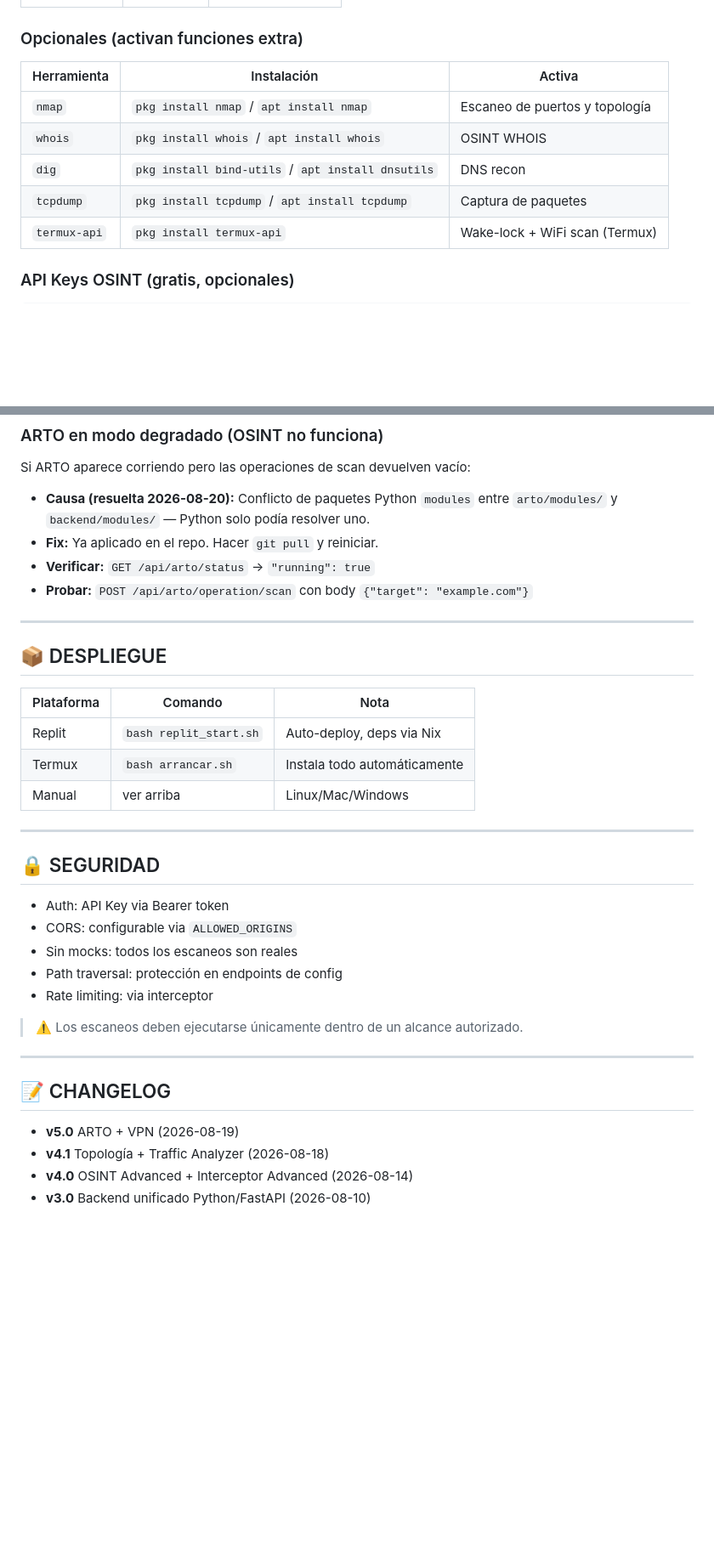
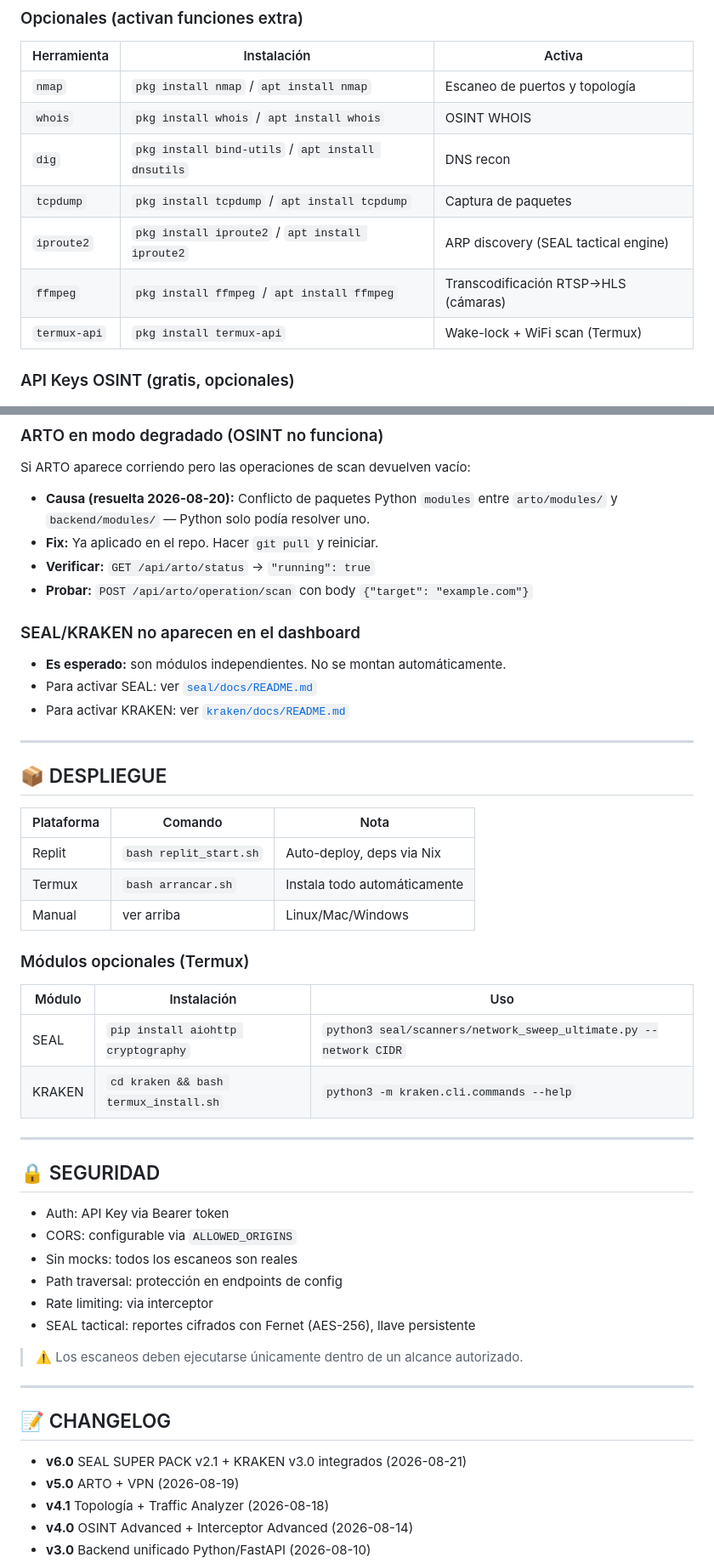
Before and after one commit to sourceseal-star/Red-team-tauri, a Markdown page: README.md, 2 parts joined by grey strips. Shown at 85% size. Drawn GitHub-style; blank space fills up the shorter version.

```diff
--- a/README.md
+++ b/README.md
@@ -72,6 +72,8 @@ Este script hace todo: instala deps, compila frontend, levanta backend, y ejecut
 | `whois` | `pkg install whois` / `apt install whois` | OSINT WHOIS |
 | `dig` | `pkg install bind-utils` / `apt install dnsutils` | DNS recon |
 | `tcpdump` | `pkg install tcpdump` / `apt install tcpdump` | Captura de paquetes |
+| `iproute2` | `pkg install iproute2` / `apt install iproute2` | ARP discovery (SEAL tactical engine) |
+| `ffmpeg` | `pkg install ffmpeg` / `apt install ffmpeg` | Transcodificación RTSP→HLS (cámaras) |
 | `termux-api` | `pkg install termux-api` | Wake-lock + WiFi scan (Termux) |
 
 ### API Keys OSINT (gratis, opcionales)
@@ -314,6 +407,11 @@ Si ARTO aparece corriendo pero las operaciones de scan devuelven vacío:
 - **Verificar:** `GET /api/arto/status` -> `"running": true`
 - **Probar:** `POST /api/arto/operation/scan` con body `{"target": "example.com"}`
 
+### SEAL/KRAKEN no aparecen en el dashboard
+- **Es esperado:** son módulos independientes. No se montan automáticamente.
+- Para activar SEAL: ver [`seal/docs/README.md`](seal/docs/README.md)
+- Para activar KRAKEN: ver [`kraken/docs/README.md`](kraken/docs/README.md)
+
 ---
 
 ## 📦 DESPLIEGUE
@@ -324,6 +422,13 @@ Si ARTO aparece corriendo pero las operaciones de scan devuelven vacío:
 | Termux | `bash arrancar.sh` | Instala todo automáticamente |
 | Manual | ver arriba | Linux/Mac/Windows |
 
+### Módulos opcionales (Termux)
+
+| Módulo | Instalación | Uso |
+|---|---|---|
+| SEAL | `pip install aiohttp cryptography` | `python3 seal/scanners/network_sweep_ultimate.py --network CIDR` |
+| KRAKEN | `cd kraken && bash termux_install.sh` | `python3 -m kraken.cli.commands --help` |
+
 ---
 
 ## 🔒 SEGURIDAD
@@ -333,6 +438,7 @@ Si ARTO aparece corriendo pero las operaciones de scan devuelven vacío:
 - Sin mocks: todos los escaneos son reales
 - Path traversal: protección en endpoints de config
 - Rate limiting: via interceptor
+- SEAL tactical: reportes cifrados con Fernet (AES-256), llave persistente
 
 > ⚠️ Los escaneos deben ejecutarse únicamente dentro de un alcance autorizado.
 
@@ -340,6 +446,7 @@ Si ARTO aparece corriendo pero las operaciones de scan devuelven vacío:
 
 ## 📝 CHANGELOG
 
+- **v6.0** SEAL SUPER PACK v2.1 + KRAKEN v3.0 integrados (2026-08-21)
 - **v5.0** ARTO + VPN (2026-08-19)
 - **v4.1** Topología + Traffic Analyzer (2026-08-18)
 - **v4.0** OSINT Advanced + Interceptor Advanced (2026-08-14)
```
Also changed, not shown: other parts of README.md (+95 -4 lines).
